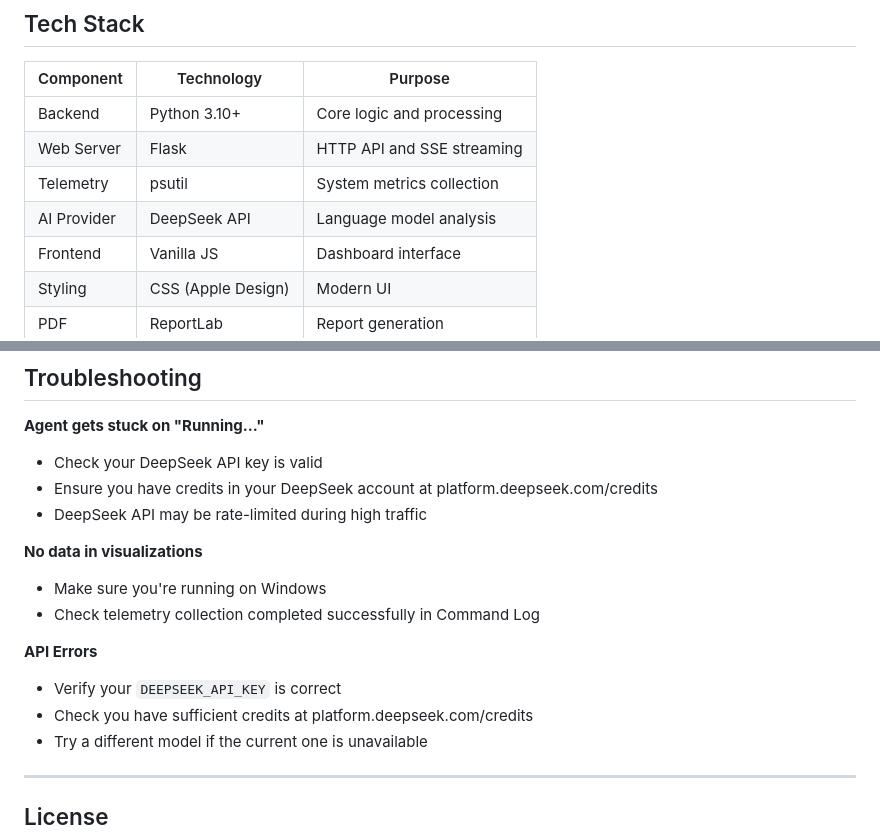
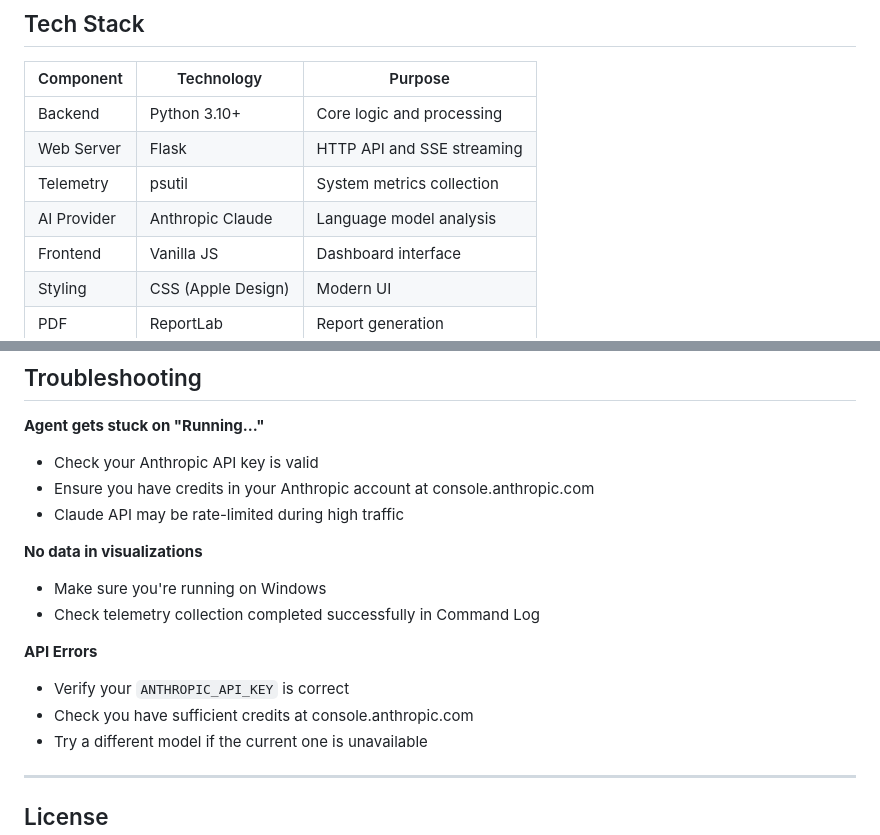
Before and after one commit to ritvikindupuri/Cipher-security, a Markdown page: README.md, 2 parts joined by grey strips. GitHub-like rendering.

```diff
--- a/README.md
+++ b/README.md
@@ -68,7 +68,7 @@ ReportLab generates professional PDF reports containing system overview, telemet
 | Backend | Python 3.10+ | Core logic and processing |
 | Web Server | Flask | HTTP API and SSE streaming |
 | Telemetry | psutil | System metrics collection |
-| AI Provider | DeepSeek API | Language model analysis |
+| AI Provider | Anthropic Claude | Language model analysis |
 | Frontend | Vanilla JS | Dashboard interface |
 | Styling | CSS (Apple Design) | Modern UI |
 | PDF | ReportLab | Report generation |
@@ -254,17 +248,17 @@ The app is designed to be a **security analyst tool**, not a threat generator. I
 ## Troubleshooting
 
 **Agent gets stuck on "Running..."**
-- Check your DeepSeek API key is valid
-- Ensure you have credits in your DeepSeek account at platform.deepseek.com/credits
-- DeepSeek API may be rate-limited during high traffic
+- Check your Anthropic API key is valid
+- Ensure you have credits in your Anthropic account at console.anthropic.com
+- Claude API may be rate-limited during high traffic
 
 **No data in visualizations**
 - Make sure you're running on Windows
 - Check telemetry collection completed successfully in Command Log
 
 **API Errors**
-- Verify your `DEEPSEEK_API_KEY` is correct
-- Check you have sufficient credits at platform.deepseek.com/credits
+- Verify your `ANTHROPIC_API_KEY` is correct
+- Check you have sufficient credits at console.anthropic.com
 - Try a different model if the current one is unavailable
 
 ---
```
Also changed, not shown: other parts of README.md (+38 -44 lines).
